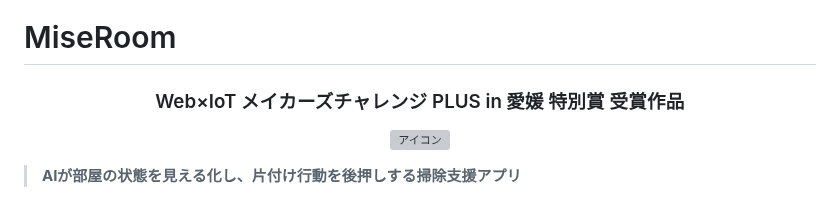
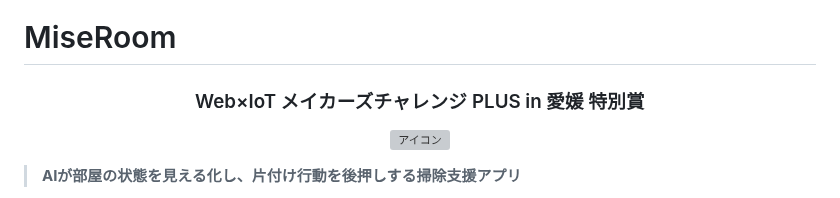
Before and after one commit to takemo777/MiseRoom, a Markdown page: README.md, the part around the change. GitHub-like rendering; grey boxes are pictures that could not be loaded.

```diff
--- a/README.md
+++ b/README.md
@@ -1,7 +1,7 @@
 # MiseRoom
 
 <h3 align="center">
-  Web×IoT メイカーズチャレンジ PLUS in 愛媛 特別賞 受賞作品
+  Web×IoT メイカーズチャレンジ PLUS in 愛媛 特別賞
 </h3>
 
 <p align="center">
```
